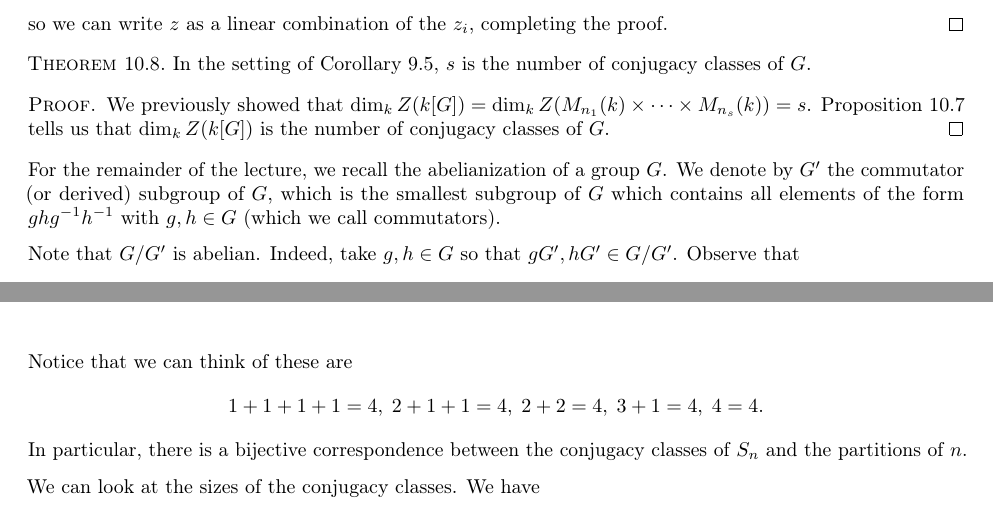
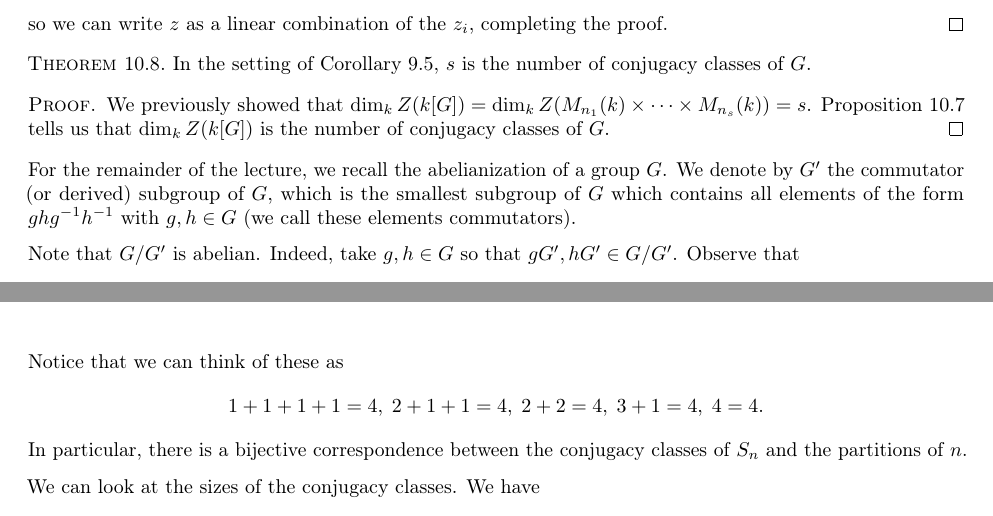
Before and after one commit to mltlee/Course-Notes, a LaTeX document (PMATH 445/445notes.tex, which reads PMATH 445/445week4.tex): two parts of pages 24 and 26 of 27, joined at a grey line, cut so that both start at the same text. The pictures show the PDF file PMATH 445/445notes.pdf that the author committed with the source.

Commit message:
fix typos

```diff
--- a/PMATH 445/445week4.tex
+++ b/PMATH 445/445week4.tex
@@ -191,7 +191,7 @@ for $i = 1, \dots, s$ are central by Lemma 10.6.
 For the remainder of the lecture, we recall the abelianization of a group $G$.
 We denote by $G'$ the commutator (or derived) subgroup of $G$, which is the
 smallest subgroup of $G$ which contains all elements of the form
-$ghg^{-1}h^{-1}$ with $g, h \in G$ (which we call commutators).
+$ghg^{-1}h^{-1}$ with $g, h \in G$ (we call these elements commutators).
 
 Note that $G/G'$ is abelian. Indeed, take $g, h \in G$ so that
 $gG', hG' \in G/G'$. Observe that
@@ -284,18 +284,18 @@ corollary.
     are just sets of permutations with the same disjoint cycle structure.
     For $n = 4$, the conjugacy classes are
     \[ [(1)(2)(3)(4)], [(12)(3)(4)], [(12)(34)], [(123)(4)], [(1234)]. \]
-    Notice that we can think of these are
+    Notice that we can think of these as
     \[ 1+1+1+1=4,\; 2+1+1=4,\; 2+2=4,\; 3+1=4,\; 4=4. \]
     In particular, there is a bijective correspondence between the conjugacy
     classes of $S_n$ and the partitions of $n$.
 
     We can look at the sizes of the conjugacy classes. We have
     \begin{align*}
-        \#[(1)(2)(3)(4)] = 1, \\
-        \#[(1)(2)(34)] = 6, \\
-        \#[(1)(234)] = 8, \\
-        \#[(1234)] = 6, \\
-        \#[(12)(34)] = 3.
+        \#[(1)(2)(3)(4)] &= 1, \\
+        \#[(1)(2)(34)] &= 6, \\
+        \#[(1)(234)] &= 8, \\
+        \#[(1234)] &= 6, \\
+        \#[(12)(34)] &= 3.
     \end{align*}
     Since there are $5$ conjugacy classes of $S_4$, we have
     \[ \C[S_4] \cong M_{n_1}(\C) \times \cdots \times M_{n_5}(\C) \]
```
Also changed, not shown: PMATH 445/445notes.pdf.
